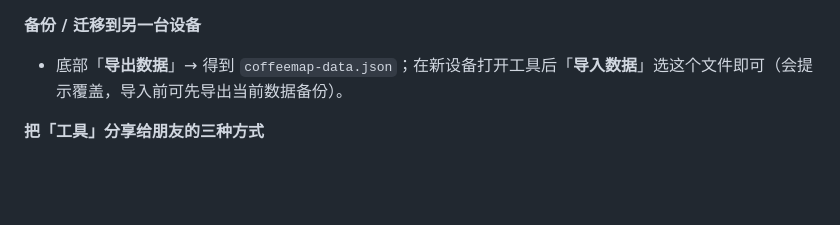
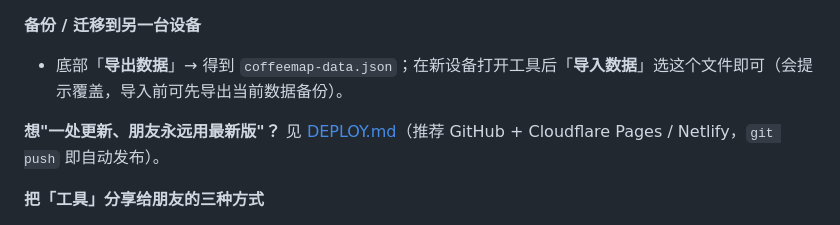
Before and after one commit to lingox-0410/coffeemap, a Markdown page: README.md, the part around the change. Rendered like a GitHub page; blank space fills up the shorter version.

Commit message:
docs: link DEPLOY guide from README

```diff
--- a/README.md
+++ b/README.md
@@ -75,6 +75,8 @@ CoffeeMap/
 **备份 / 迁移到另一台设备**
 - 底部「**导出数据**」→ 得到 `coffeemap-data.json`；在新设备打开工具后「**导入数据**」选这个文件即可（会提示覆盖，导入前可先导出当前数据备份）。
 
+**想"一处更新、朋友永远用最新版"？** 见 [DEPLOY.md](DEPLOY.md)（推荐 GitHub + Cloudflare Pages / Netlify，`git push` 即自动发布）。
+
 **把「工具」分享给朋友的三种方式**
 1. **发压缩包**：把整个 `CoffeeMap` 文件夹打包发给朋友，对方解压后双击 `index.html` 即可用（依赖已本地化，**可离线**）。朋友看到的是空白工具+示例数据，记录的是他**自己**的数据。
 2. **免费托管成网址**（推荐，便于多人各自使用）：把文件夹拖到 [Netlify Drop](https://app.netlify.com/drop) / Vercel / GitHub Pages，得到一个链接发出去。每个访问者的数据都存在各自浏览器里，互不影响。
```
